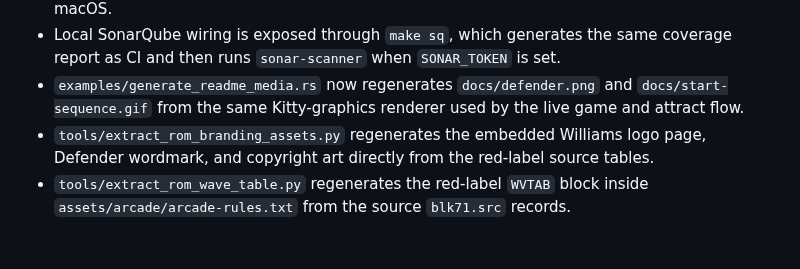
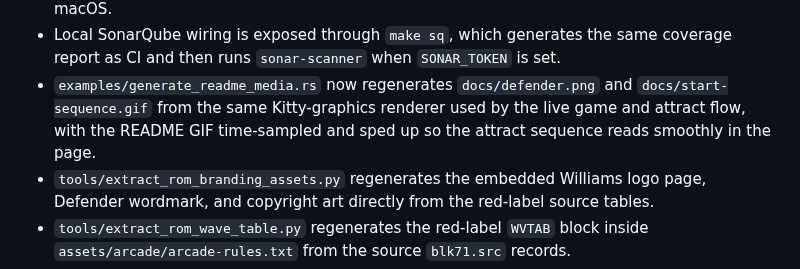
Before and after one commit to stephenlclarke/defender, a Markdown page: README.md, the part around the change. Drawn GitHub-style; blank space fills up the shorter version.

Commit message:
docs(media): smooth attract gif playback

```diff
--- a/README.md
+++ b/README.md
@@ -232,7 +232,8 @@ Extra keys and game behaviour while `xyzzy` mode is active:
   coverage report as CI and then runs `sonar-scanner` when `SONAR_TOKEN` is set.
 - `examples/generate_readme_media.rs` now regenerates `docs/defender.png` and
   `docs/start-sequence.gif` from the same Kitty-graphics renderer used by the
-  live game and attract flow.
+  live game and attract flow, with the README GIF time-sampled and sped up so
+  the attract sequence reads smoothly in the page.
 - `tools/extract_rom_branding_assets.py` regenerates the embedded Williams
   logo page, Defender wordmark, and copyright art directly from the red-label
   source tables.
```
Also changed, not shown: docs/start-sequence.gif, 1 other file.
